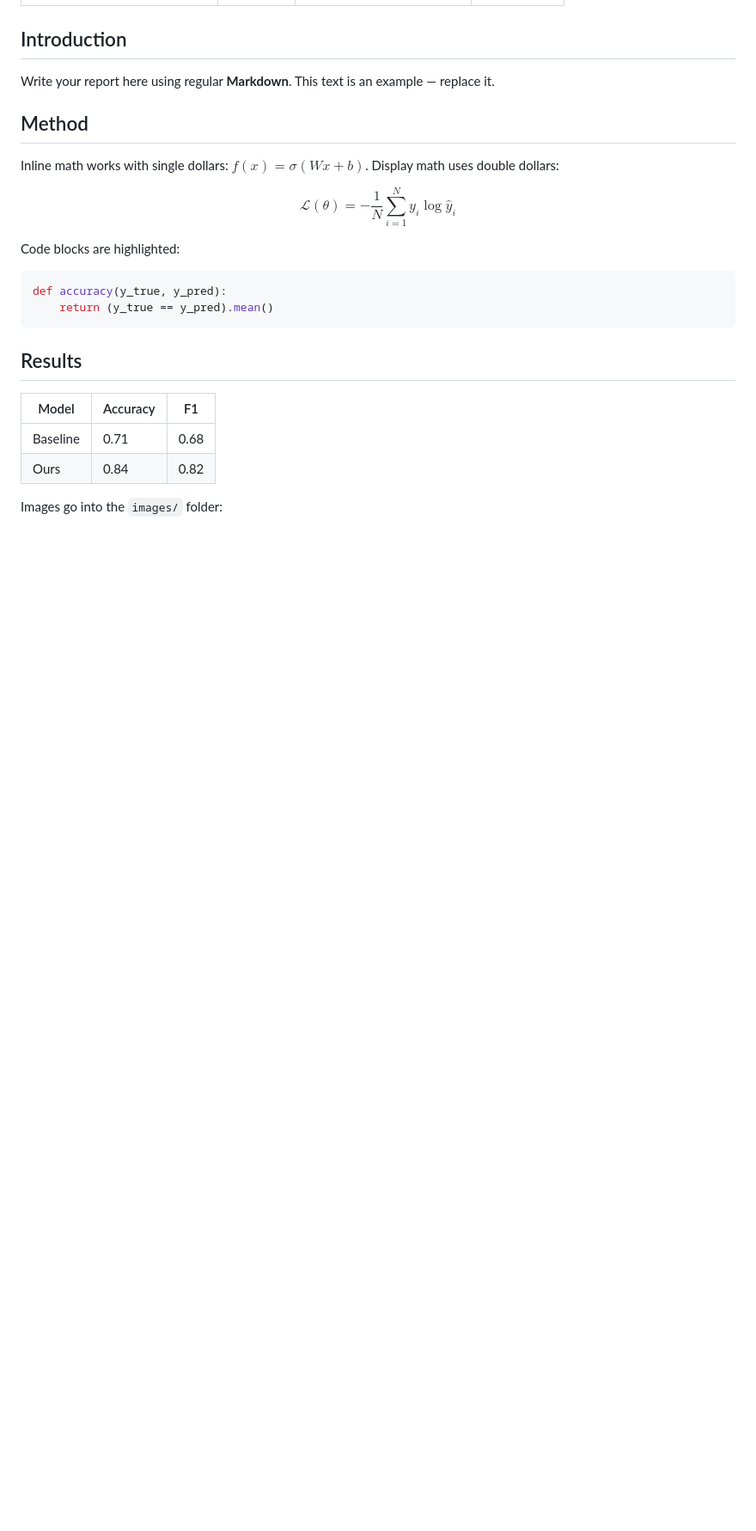
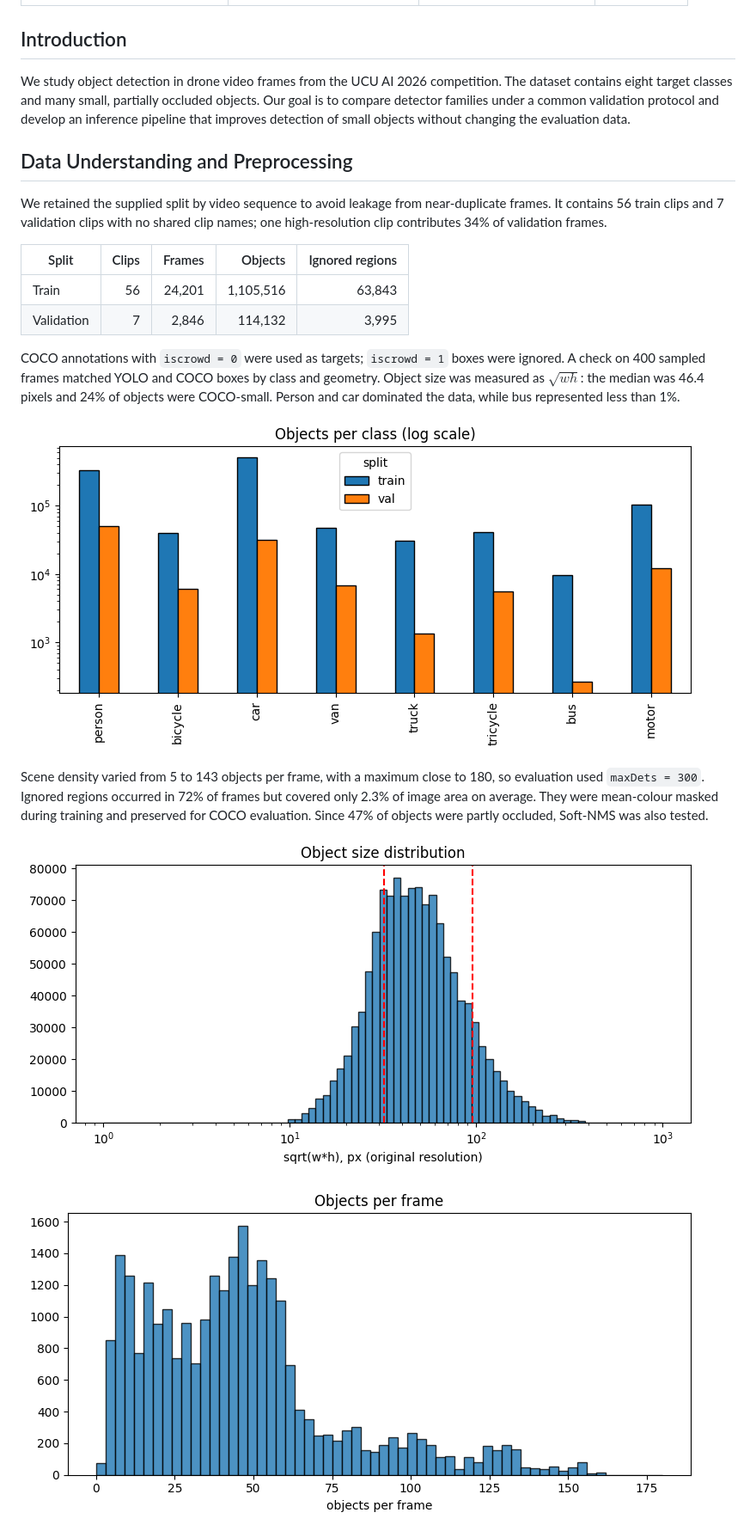
Before and after one commit to yaryna-zabchuk/ai_hw2, a Markdown page: report.md, the part around one of its changes. Shown at 86% size. Rendered like a GitHub page; pictures changed too: images/eda_class_distribution.png (added), images/eda_object_sizes.png (added), images/eda_objects_per_frame.png (added); blank space fills up the shorter version.

Commit message:
add eda part(report)

````diff
--- a/report.md
+++ b/report.md
@@ -7,29 +7,24 @@ date: 2026-10-12
 
 ## Introduction
 
-Write your report here using regular **Markdown**. This text is an example — replace it.
+We study object detection in drone video frames from the UCU AI 2026 competition. The dataset contains eight target classes and many small, partially occluded objects. Our goal is to compare detector families under a common validation protocol and develop an inference pipeline that improves detection of small objects without changing the evaluation data.
 
-## Method
+## Data Understanding and Preprocessing
 
-Inline math works with single dollars: $f(x) = \sigma(Wx + b)$. Display math uses double dollars:
+We retained the supplied split by video sequence to avoid leakage from near-duplicate frames. It contains 56 train clips and 7 validation clips with no shared clip names; one high-resolution clip contributes 34% of validation frames.
 
-$$
-\mathcal{L}(\theta) = -\frac{1}{N}\sum_{i=1}^{N} y_i \log \hat{y}_i
-$$
+| Split | Clips | Frames | Objects | Ignored regions |
+|---|---:|---:|---:|---:|
+| Train | 56 | 24,201 | 1,105,516 | 63,843 |
+| Validation | 7 | 2,846 | 114,132 | 3,995 |
 
-Code blocks are highlighted:
+COCO annotations with `iscrowd = 0` were used as targets; `iscrowd = 1` boxes were ignored. A check on 400 sampled frames matched YOLO and COCO boxes by class and geometry. Object size was measured as $\sqrt{wh}$: the median was 46.4 pixels and 24% of objects were COCO-small. Person and car dominated the data, while bus represented less than 1%.
 
-```python
-def accuracy(y_true, y_pred):
-    return (y_true == y_pred).mean()
-```
+![Class distribution](images/eda_class_distribution.png)
 
-## Results
+Scene density varied from 5 to 143 objects per frame, with a maximum close to 180, so evaluation used `maxDets = 300`. Ignored regions occurred in 72% of frames but covered only 2.3% of image area on average. They were mean-colour masked during training and preserved for COCO evaluation. Since 47% of objects were partly occluded, Soft-NMS was also tested.
 
-| Model    | Accuracy | F1   |
-|----------|----------|------|
-| Baseline | 0.71     | 0.68 |
-| Ours     | 0.84     | 0.82 |
+![Object size distribution](images/eda_object_sizes.png)
 
-Images go into the `images/` folder:
+![Objects per frame](images/eda_objects_per_frame.png)
 
````
Also changed, not shown: other parts of report.md (+4 -8 lines).
